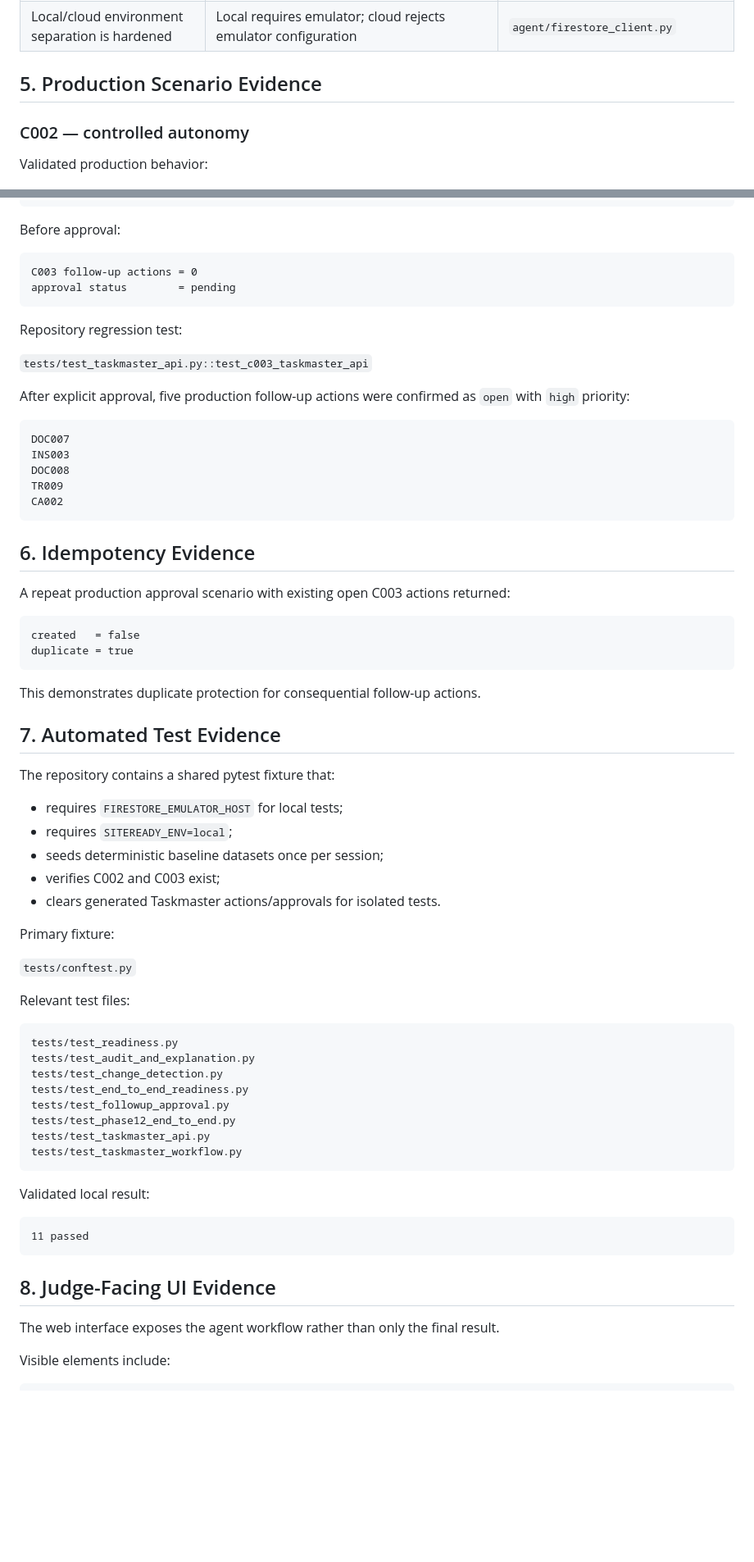
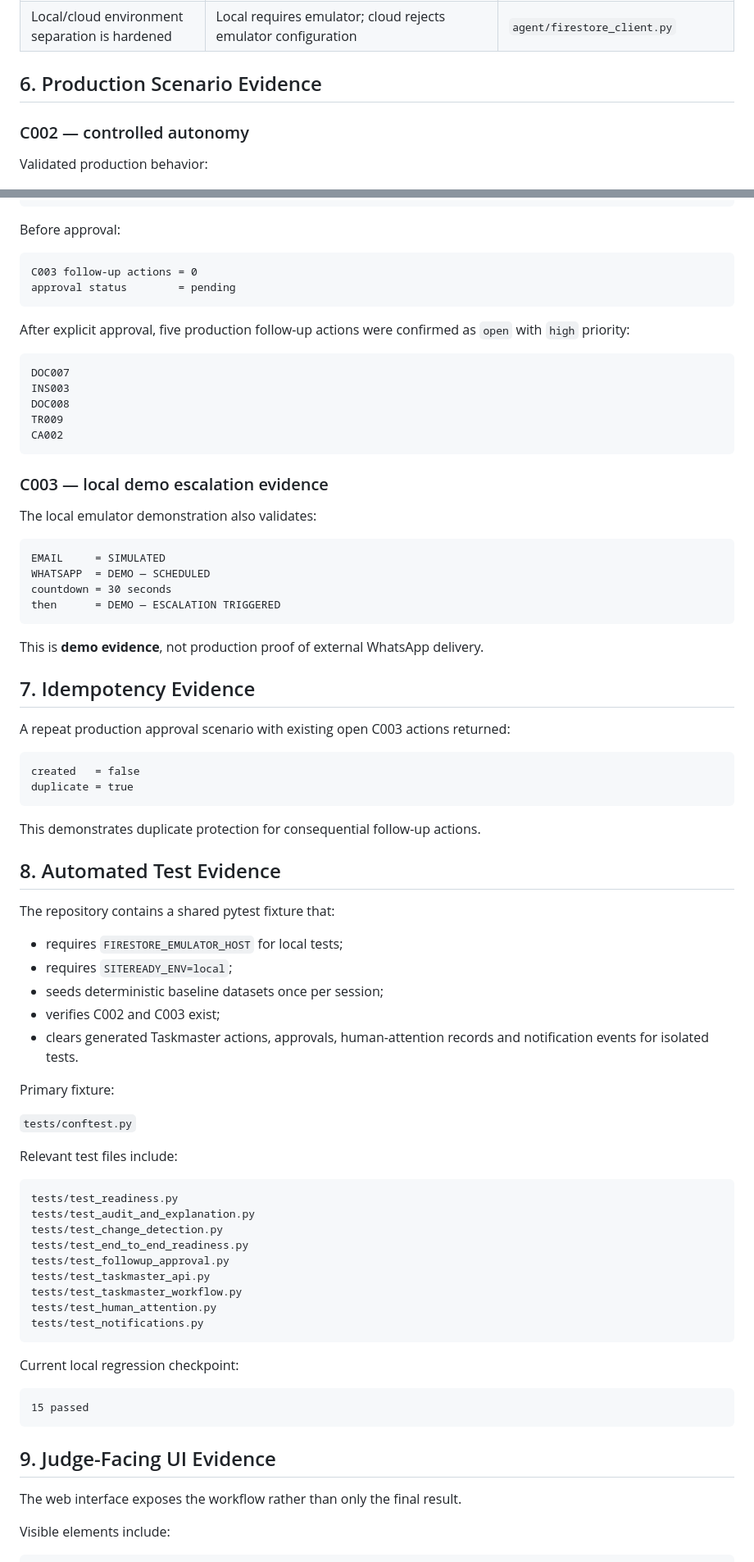
Before and after one commit to GregoryRicardo/sitready-ai, a Markdown page: docs/JUDGE_EVIDENCE_MATRIX.md, 2 parts joined by grey strips. Shown at 82% size. Rendered like a GitHub page; blank space fills up the shorter version.

Commit message:
Audit and align judge evidence matrix with current build

````diff
--- a/docs/JUDGE_EVIDENCE_MATRIX.md
+++ b/docs/JUDGE_EVIDENCE_MATRIX.md
@@ -41,6 +55,6 @@ This document is a fast navigation map for judges and reviewers. Each major comp
 | Local/cloud environment separation is hardened | Local requires emulator; cloud rejects emulator configuration | `agent/firestore_client.py` |
 
-## 5. Production Scenario Evidence
+## 6. Production Scenario Evidence
 
 ### C002 — controlled autonomy
 
@@ -78,10 +92,6 @@ C003 follow-up actions = 0
 approval status        = pending
 ```
 
-Repository regression test:
-
-`tests/test_taskmaster_api.py::test_c003_taskmaster_api`
-
 After explicit approval, five production follow-up actions were confirmed as `open` with `high` priority:
 
 ```text
@@ -92,7 +102,20 @@ TR009
 CA002
 ```
 
-## 6. Idempotency Evidence
+### C003 — local demo escalation evidence
+
+The local emulator demonstration also validates:
+
+```text
+EMAIL     = SIMULATED
+WHATSAPP  = DEMO — SCHEDULED
+countdown = 30 seconds
+then      = DEMO — ESCALATION TRIGGERED
+```
+
+This is **demo evidence**, not production proof of external WhatsApp delivery.
+
+## 7. Idempotency Evidence
 
 A repeat production approval scenario with existing open C003 actions returned:
 
@@ -103,7 +126,7 @@ duplicate = true
 
 This demonstrates duplicate protection for consequential follow-up actions.
 
-## 7. Automated Test Evidence
+## 8. Automated Test Evidence
 
 The repository contains a shared pytest fixture that:
 
@@ -111,13 +134,13 @@ The repository contains a shared pytest fixture that:
 - requires `SITEREADY_ENV=local`;
 - seeds deterministic baseline datasets once per session;
 - verifies C002 and C003 exist;
-- clears generated Taskmaster actions/approvals for isolated tests.
+- clears generated Taskmaster actions, approvals, human-attention records and notification events for isolated tests.
 
 Primary fixture:
 
 `tests/conftest.py`
 
-Relevant test files:
+Relevant test files include:
 
 ```text
 tests/test_readiness.py
@@ -125,20 +148,21 @@ tests/test_audit_and_explanation.py
 tests/test_change_detection.py
 tests/test_end_to_end_readiness.py
 tests/test_followup_approval.py
-tests/test_phase12_end_to_end.py
 tests/test_taskmaster_api.py
 tests/test_taskmaster_workflow.py
+tests/test_human_attention.py
+tests/test_notifications.py
 ```
 
-Validated local result:
+Current local regression checkpoint:
 
 ```text
-11 passed
+15 passed
 ```
 
-## 8. Judge-Facing UI Evidence
+## 9. Judge-Facing UI Evidence
 
-The web interface exposes the agent workflow rather than only the final result.
+The web interface exposes the workflow rather than only the final result.
 
 Visible elements include:
 
````
Also changed, not shown: other parts of docs/JUDGE_EVIDENCE_MATRIX.md (+37 -15 lines).
